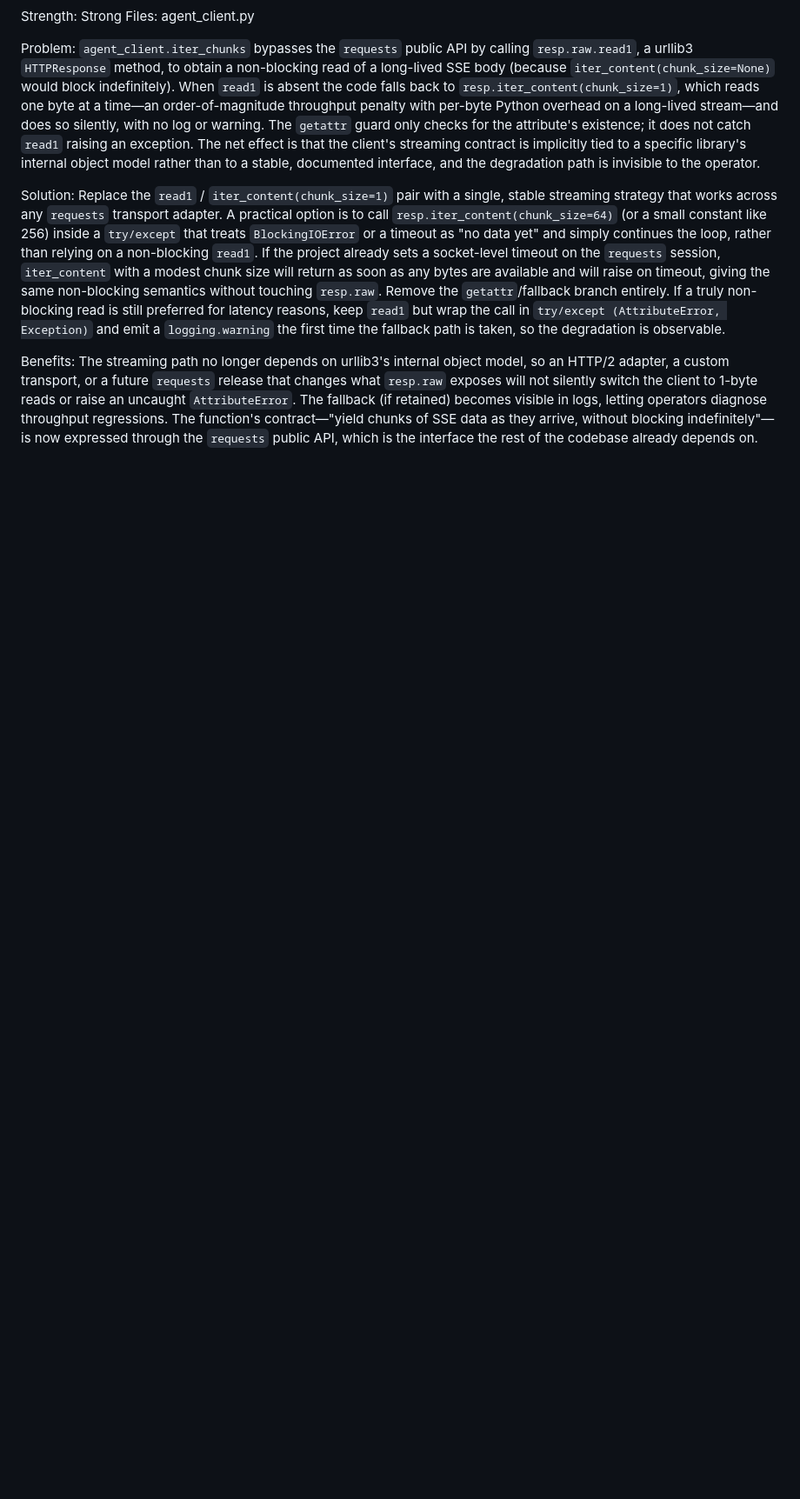
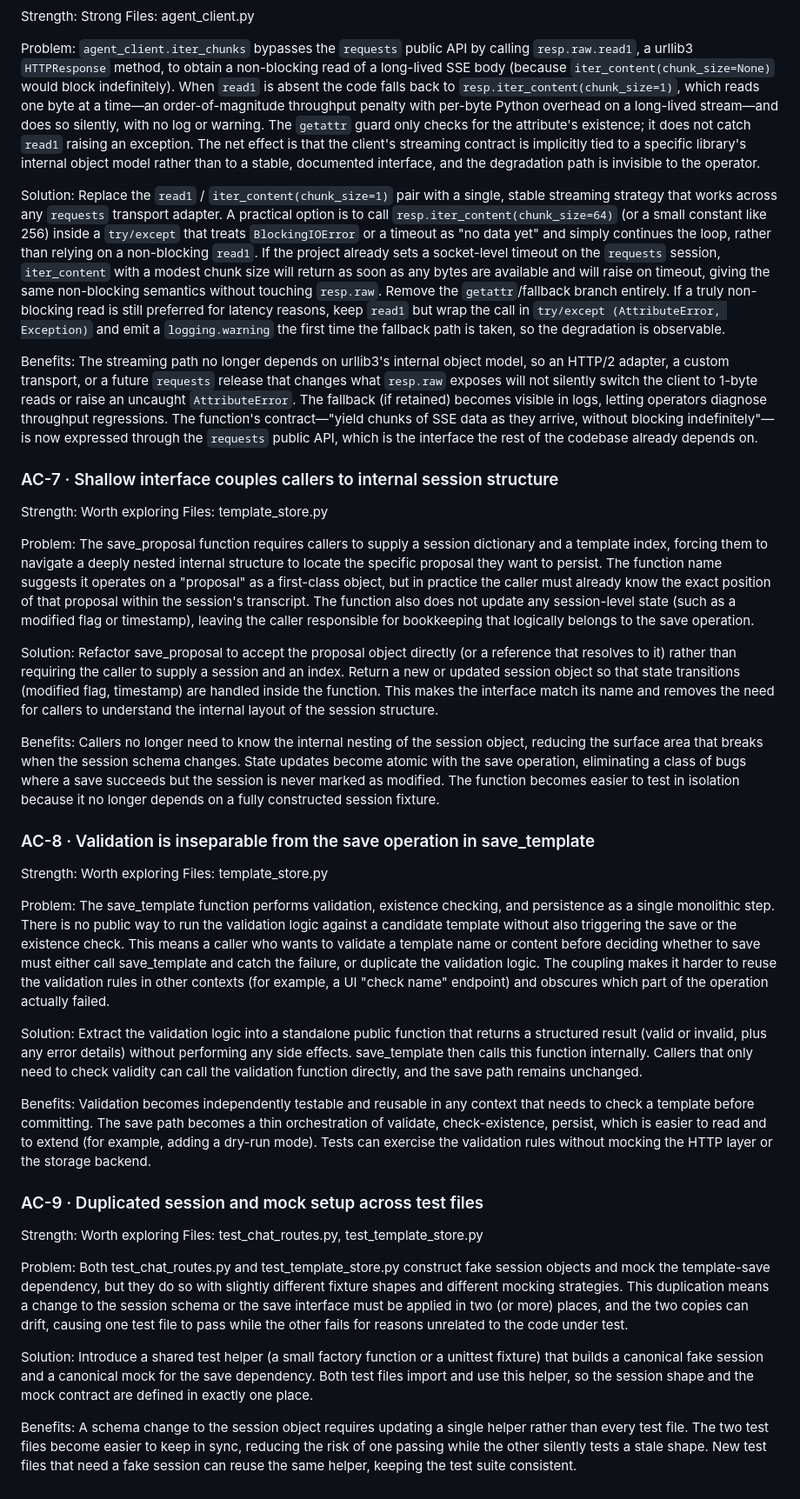
Before and after one commit to Grimmethy/agent-manager-chat-plugin, a Markdown page: Docs/ARCH_REVIEW_CANDIDATES.md, the part around the change. Shown at 87% size. GitHub-like rendering; blank space fills up the shorter version.

Commit message:
Triage batch: 1 candidate-doc update(s)
- Architecture discovery: root (task arch-discovery-community-3-c7c0fe363fa3)

Task-Log: task-logs/arch-discovery-community-3-c7c0fe363fa3.json

Co-Authored-By: Local Model (qwen3.8:27b-q4_K_M) <noreply@agent-manager.local>

```diff
--- a/Docs/ARCH_REVIEW_CANDIDATES.md
+++ b/Docs/ARCH_REVIEW_CANDIDATES.md
@@ -81,3 +81,42 @@ Replace the `read1` / `iter_content(chunk_size=1)` pair with a single, stable st
 
 Benefits:
 The streaming path no longer depends on urllib3's internal object model, so an HTTP/2 adapter, a custom transport, or a future `requests` release that changes what `resp.raw` exposes will not silently switch the client to 1-byte reads or raise an uncaught `AttributeError`. The fallback (if retained) becomes visible in logs, letting operators diagnose throughput regressions. The function's contract—"yield chunks of SSE data as they arrive, without blocking indefinitely"—is now expressed through the `requests` public API, which is the interface the rest of the codebase already depends on.
+
+### AC-7 · Shallow interface couples callers to internal session structure
+Strength: Worth exploring
+Files: template_store.py
+
+Problem:
+The save_proposal function requires callers to supply a session dictionary and a template index, forcing them to navigate a deeply nested internal structure to locate the specific proposal they want to persist. The function name suggests it operates on a "proposal" as a first-class object, but in practice the caller must already know the exact position of that proposal within the session's transcript. The function also does not update any session-level state (such as a modified flag or timestamp), leaving the caller responsible for bookkeeping that logically belongs to the save operation.
+
+Solution:
+Refactor save_proposal to accept the proposal object directly (or a reference that resolves to it) rather than requiring the caller to supply a session and an index. Return a new or updated session object so that state transitions (modified flag, timestamp) are handled inside the function. This makes the interface match its name and removes the need for callers to understand the internal layout of the session structure.
+
+Benefits:
+Callers no longer need to know the internal nesting of the session object, reducing the surface area that breaks when the session schema changes. State updates become atomic with the save operation, eliminating a class of bugs where a save succeeds but the session is never marked as modified. The function becomes easier to test in isolation because it no longer depends on a fully constructed session fixture.
+
+### AC-8 · Validation is inseparable from the save operation in save_template
+Strength: Worth exploring
+Files: template_store.py
+
+Problem:
+The save_template function performs validation, existence checking, and persistence as a single monolithic step. There is no public way to run the validation logic against a candidate template without also triggering the save or the existence check. This means a caller who wants to validate a template name or content before deciding whether to save must either call save_template and catch the failure, or duplicate the validation logic. The coupling makes it harder to reuse the validation rules in other contexts (for example, a UI "check name" endpoint) and obscures which part of the operation actually failed.
+
+Solution:
+Extract the validation logic into a standalone public function that returns a structured result (valid or invalid, plus any error details) without performing any side effects. save_template then calls this function internally. Callers that only need to check validity can call the validation function directly, and the save path remains unchanged.
+
+Benefits:
+Validation becomes independently testable and reusable in any context that needs to check a template before committing. The save path becomes a thin orchestration of validate, check-existence, persist, which is easier to read and to extend (for example, adding a dry-run mode). Tests can exercise the validation rules without mocking the HTTP layer or the storage backend.
+
+### AC-9 · Duplicated session and mock setup across test files
+Strength: Worth exploring
+Files: test_chat_routes.py, test_template_store.py
+
+Problem:
+Both test_chat_routes.py and test_template_store.py construct fake session objects and mock the template-save dependency, but they do so with slightly different fixture shapes and different mocking strategies. This duplication means a change to the session schema or the save interface must be applied in two (or more) places, and the two copies can drift, causing one test file to pass while the other fails for reasons unrelated to the code under test.
+
+Solution:
+Introduce a shared test helper (a small factory function or a unittest fixture) that builds a canonical fake session and a canonical mock for the save dependency. Both test files import and use this helper, so the session shape and the mock contract are defined in exactly one place.
+
+Benefits:
+A schema change to the session object requires updating a single helper rather than every test file. The two test files become easier to keep in sync, reducing the risk of one passing while the other silently tests a stale shape. New test files that need a fake session can reuse the same helper, keeping the test suite consistent.
```
